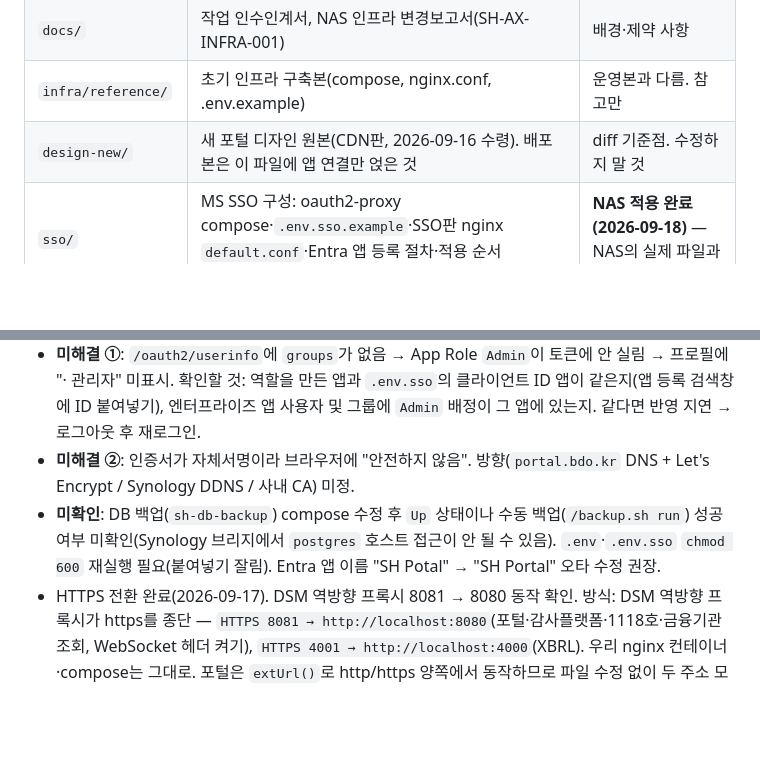
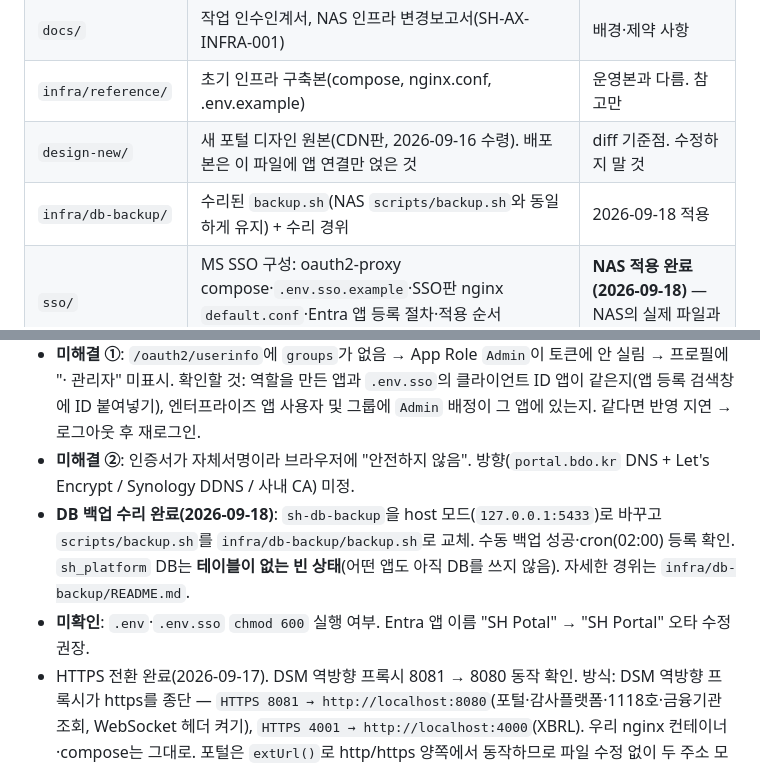
Before and after one commit to Jin-Gyu-19/BDO_Portal, a Markdown page: CLAUDE.md, 2 parts joined by grey strips. GitHub-like rendering; blank space fills up the shorter version.

Commit message:
CLAUDE.md: DB 백업 수리 완료 기록, infra/db-backup 안내
Co-Authored-By: Claude Fable 5.1 <noreply@anthropic.com>
Claude-Session: https://claude.ai/code/session_01AQHPPoVJXf2dg9VxqttCX7

```diff
--- a/CLAUDE.md
+++ b/CLAUDE.md
@@ -13,6 +13,7 @@
 | `docs/` | 작업 인수인계서, NAS 인프라 변경보고서(SH-AX-INFRA-001) | 배경·제약 사항 |
 | `infra/reference/` | 초기 인프라 구축본(compose, nginx.conf, .env.example) | 운영본과 다름. 참고만 |
 | `design-new/` | 새 포털 디자인 원본(CDN판, 2026-09-16 수령). 배포본은 이 파일에 앱 연결만 얹은 것 | diff 기준점. 수정하지 말 것 |
+| `infra/db-backup/` | 수리된 `backup.sh`(NAS `scripts/backup.sh`와 동일하게 유지) + 수리 경위 | 2026-09-18 적용 |
 | `sso/` | MS SSO 구성: oauth2-proxy compose·`.env.sso.example`·SSO판 nginx `default.conf`·Entra 앱 등록 절차·적용 순서(README) | **NAS 적용 완료(2026-09-18)** — NAS의 실제 파일과 동일하게 유지할 것 |
 
 이전 디자인 시안(sample-1~21, plans/A·A-2·A-3, TODO.md)은 2026-09-16에 저장소에서 삭제했습니다. 필요하면 커밋 `33a3b0e` 이전 이력에서 꺼낼 수 있습니다.
@@ -136,7 +137,8 @@ Synology는 SFTP 하위시스템이 비활성이라 옵션 없이 쓰면 `subsys
 - **MS SSO 적용 완료 (2026-09-18 새벽).** NAS에 `sh-oauth2-proxy` 컨테이너 가동(`/volume1/sh-pf/docker/sh-platform/sso/`), nginx `default.conf`는 SSO판으로 교체됨(백업 `default.conf.bak_20260917_224603`). `https://192.168.100.25:8081/` 접속 시 Microsoft 인증 → 포털에 로그인 사용자 이름(한글)·이메일 표시 확인. Entra 앱은 새로 만든 **"SH Potal"**(클라이언트 ID `68c537dc-…`), 회의실 앱과 별개.
 - **미해결 ①**: `/oauth2/userinfo`에 `groups`가 없음 → App Role `Admin`이 토큰에 안 실림 → 프로필에 "· 관리자" 미표시. 확인할 것: 역할을 만든 앱과 `.env.sso`의 클라이언트 ID 앱이 같은지(앱 등록 검색창에 ID 붙여넣기), 엔터프라이즈 앱 사용자 및 그룹에 `Admin` 배정이 그 앱에 있는지. 같다면 반영 지연 → 로그아웃 후 재로그인.
 - **미해결 ②**: 인증서가 자체서명이라 브라우저에 "안전하지 않음". 방향(`portal.bdo.kr` DNS + Let's Encrypt / Synology DDNS / 사내 CA) 미정.
-- **미확인**: DB 백업(`sh-db-backup`) compose 수정 후 `Up` 상태이나 수동 백업(`/backup.sh run`) 성공 여부 미확인(Synology 브리지에서 `postgres` 호스트 접근이 안 될 수 있음). `.env`·`.env.sso` `chmod 600` 재실행 필요(붙여넣기 잘림). Entra 앱 이름 "SH Potal" → "SH Portal" 오타 수정 권장.
+- **DB 백업 수리 완료(2026-09-18)**: `sh-db-backup`을 host 모드(`127.0.0.1:5433`)로 바꾸고 `scripts/backup.sh`를 `infra/db-backup/backup.sh`로 교체. 수동 백업 성공·cron(02:00) 등록 확인. `sh_platform` DB는 **테이블이 없는 빈 상태**(어떤 앱도 아직 DB를 쓰지 않음). 자세한 경위는 `infra/db-backup/README.md`.
+- **미확인**: `.env`·`.env.sso` `chmod 600` 실행 여부. Entra 앱 이름 "SH Potal" → "SH Portal" 오타 수정 권장.
 - HTTPS 전환 완료(2026-09-17). DSM 역방향 프록시 8081 → 8080 동작 확인. 방식: DSM 역방향 프록시가 https를 종단 — `HTTPS 8081 → http://localhost:8080`(포털·감사플랫폼·1118호·금융기관 조회, WebSocket 헤더 켜기), `HTTPS 4001 → http://localhost:4000`(XBRL). 우리 nginx 컨테이너·compose는 그대로. 포털은 `extUrl()`로 http/https 양쪽에서 동작하므로 파일 수정 없이 두 주소 모두 사용 가능. 인증서는 DSM 제어판 → 보안 → 인증서에서 다른 https 페이지와 같은 것을 배정. 회의실(:3501 SSO)은 https로 바꿔도 iframe 불가(MS 로그인 페이지 프레임 거부) — 정적 HTML로 대체.
 
 ### 최근 적용된 변경 (2026-09-16)
```
